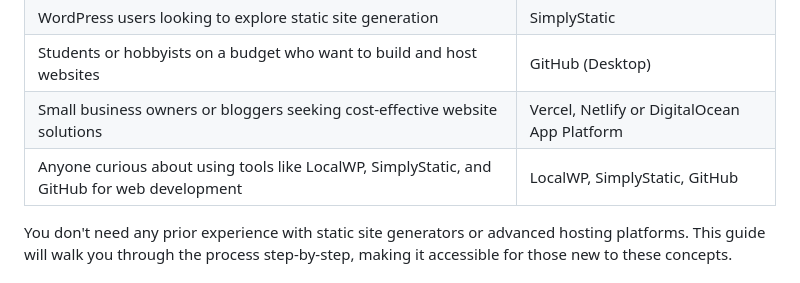
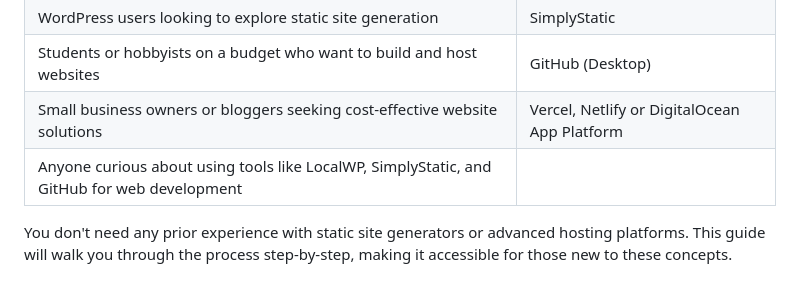
Before and after one commit to astrowp/free-static-wordpress-site, a Markdown page: README.md, the part around the change. GitHub-like rendering.

```diff
--- a/README.md
+++ b/README.md
@@ -8,7 +8,7 @@
 | WordPress users looking to explore static site generation | SimplyStatic                               |
 | Students or hobbyists on a budget who want to build and host websites | GitHub (Desktop)                           |
 | Small business owners or bloggers seeking cost-effective website solutions | Vercel, Netlify or DigitalOcean App Platform |
-| Anyone curious about using tools like LocalWP, SimplyStatic, and GitHub for web development | LocalWP, SimplyStatic, GitHub              |
+| Anyone curious about using tools like LocalWP, SimplyStatic, and GitHub for web development |               |
 
 You don't need any prior experience with static site generators or advanced hosting platforms. This guide will walk you through the process step-by-step, making it accessible for those new to these concepts.
 
```
